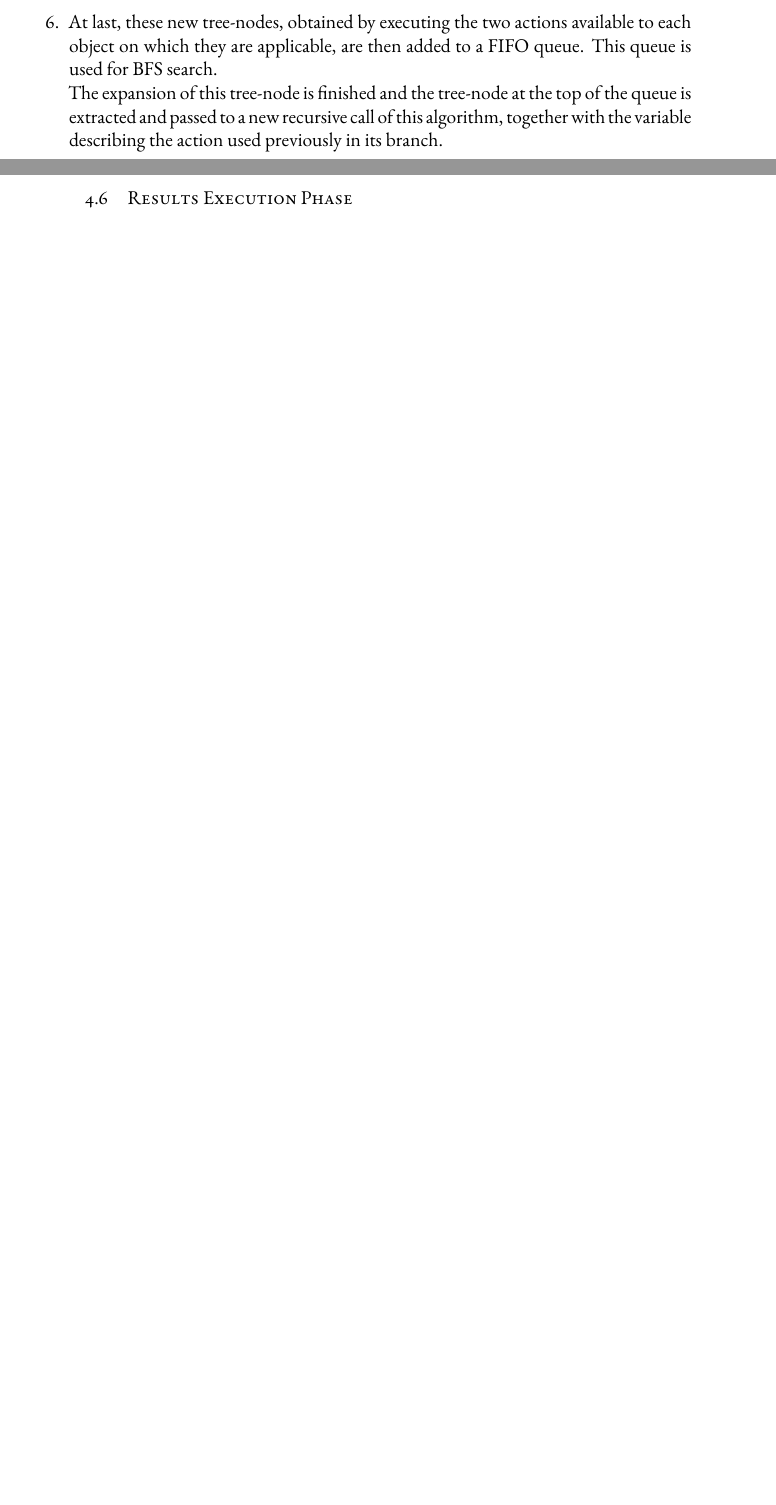
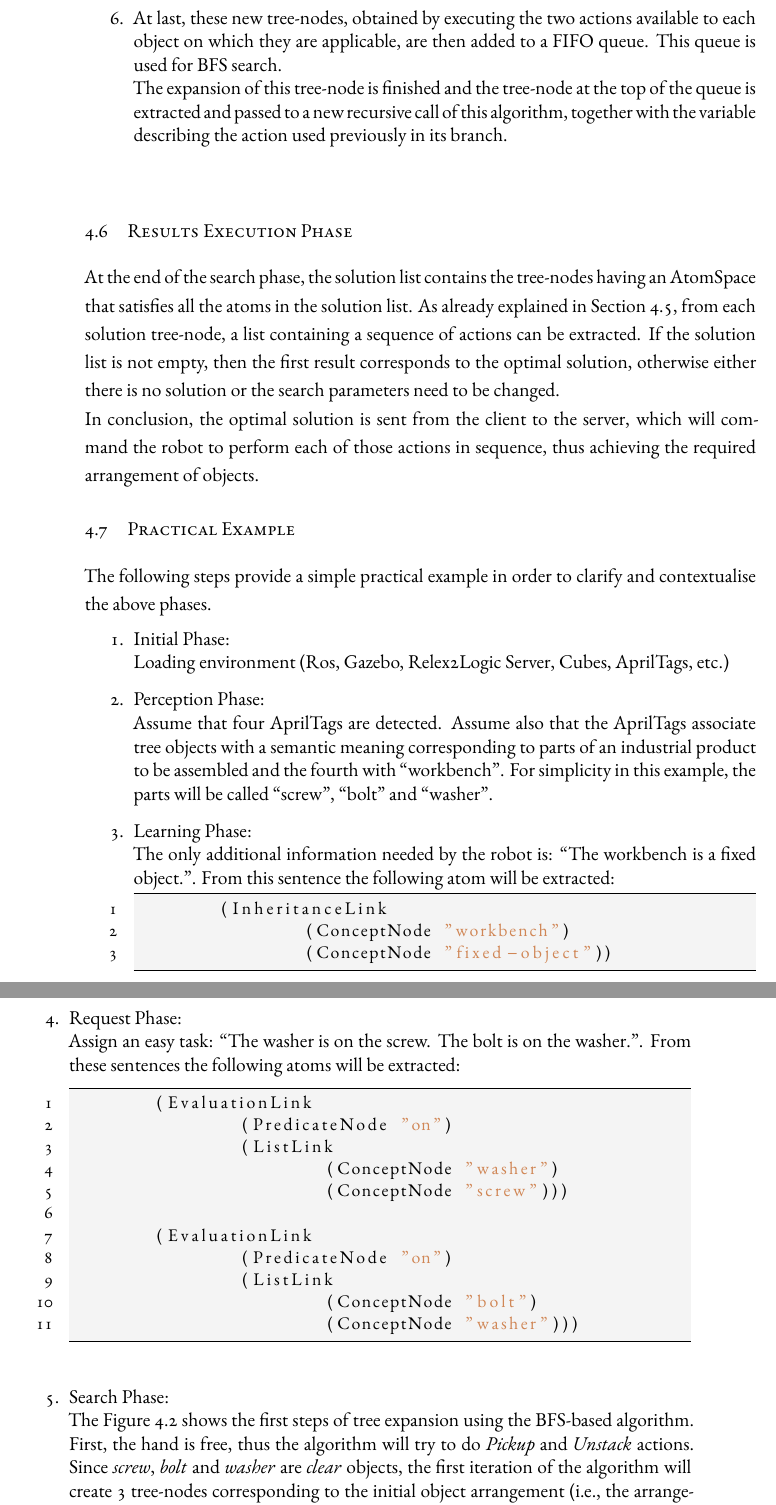
Before and after one commit to raschild6/Thiella_Tesi_Magistrale, a LaTeX thesis (dissertation.tex, which reads chapters/chapter3.tex): two parts of pages 53 and 54 of 80 before the commit and two parts of pages 54 and 55 of 83 after it, joined at a grey line, cut so that both start at the same text, the shorter picture padded with empty space. Compiled offline with XeLaTeX.

Commit message:
Chapter 4 completed

```diff
--- a/chapters/chapter3.tex
+++ b/chapters/chapter3.tex
@@ -142,3 +145,49 @@ The expansion of this tree-node is finished and the tree-node at the top of the
 \end{enumerate}
 
 
+\section{Results Execution Phase}\label{sec:results_exec}
+
+At the end of the search phase, the solution list contains the tree-nodes having an AtomSpace that satisfies all the atoms in the solution list.
+As already explained in Section \ref{sec:search}, from each solution tree-node, a list containing a sequence of actions can be extracted.
+If the solution list is not empty, then the first result corresponds to the optimal solution, otherwise either there is no solution or the search parameters need to be changed. \\
+In conclusion, the optimal solution is sent from the client to the server, which will command the robot to perform each of those actions in sequence, thus achieving the required arrangement of objects.
+
+\section{Practical Example}\label{sec:alg_example}
+
+The following steps provide a simple practical example in order to clarify and contextualise the above phases.
+
+\begin{enumerate}
+
+	\item Initial Phase: \\
+Loading environment (Ros, Gazebo, Relex2Logic Server, Cubes, AprilTags, etc.)
+
+	\item Perception Phase: \\
+Assume that four AprilTags are detected. Assume also that the AprilTags associate tree objects with a semantic meaning corresponding to parts of an industrial product to be assembled and the fourth with \enquote{workbench}. For simplicity in this example, the parts will be called \enquote{screw}, \enquote{bolt} and \enquote{washer}.
+
+	\item Learning Phase: \\
+The only additional information needed by the robot is: \enquote{The workbench is a fixed object.}. From this sentence the following atom will be extracted:
+\begin{python}
+	(InheritanceLink
+		(ConceptNode "workbench")
+		(ConceptNode "fixed-object"))
+\end{python}
+
+	\item Request Phase: \\
+Assign an easy task: \enquote{The washer is on the screw. The bolt is on the washer.}.  From these sentences the following atoms will be extracted:
+\begin{python}
+	(EvaluationLink
+		(PredicateNode "on")
+		(ListLink
+			(ConceptNode "washer")
+			(ConceptNode "screw")))
+
+	(EvaluationLink
+		(PredicateNode "on")
+		(ListLink
+			(ConceptNode "bolt")
+			(ConceptNode "washer")))
+\end{python}
+
+	\item Search Phase: \\
+The Figure \ref{fig:BFS_1} shows the first steps of tree expansion using the BFS-based algorithm.
+First, the hand is free, thus the algorithm will try to do \textit{Pickup} and \textit{Unstack} actions. Since \textit{screw}, \textit{bolt} and \textit{washer} are \textit{clear} objects, the first iteration of the algorithm will create 3 tree-nodes corresponding to the initial object arrangement (i.e., the arrangement of the root) except the one to which \textit{Pickup} is performed. The \textit{workbench} is a fixed object, thus it is not found as a solution of \textit{Pickup}, moreover the action \textit{Unstack} returns an empty result because there are no stacked objects\footnotemark{}. \\
@@ -151,9 +204,5 @@ The expansion of this tree-node is finished and the tree-node at the top of the
 \label{fig:BFS_1}}
 \end{figure}
 
-\section{Results Execution Phase}\label{sec:results_exec}
+The sequence of actions from the initial arrangement to the goal arrangement can easily be read from the tree-edges going up the branch from the yellow tree-node to the root.
 
-
-\begin{comment}
-\begin{footnotesize}
-\textbf{Code in Atomese notation:} \\
```
Also changed, not shown: chapters/chapter4.tex (+1 -0 lines), chapters/conclusionDue.tex (+1 -2 lines), dissertation.pdf, chapters/chapter3.tex (63 more changed lines), 9 other files.
